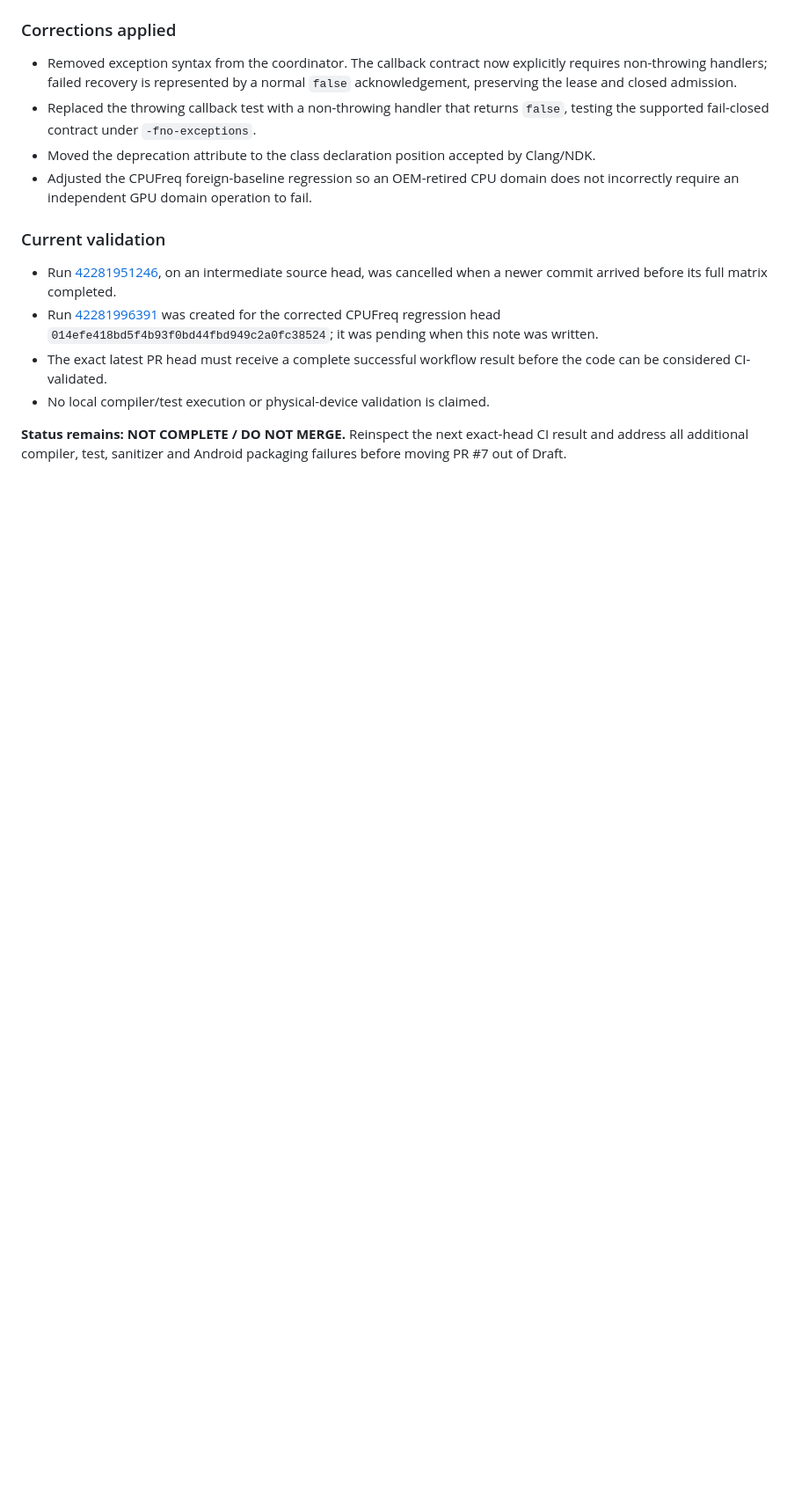
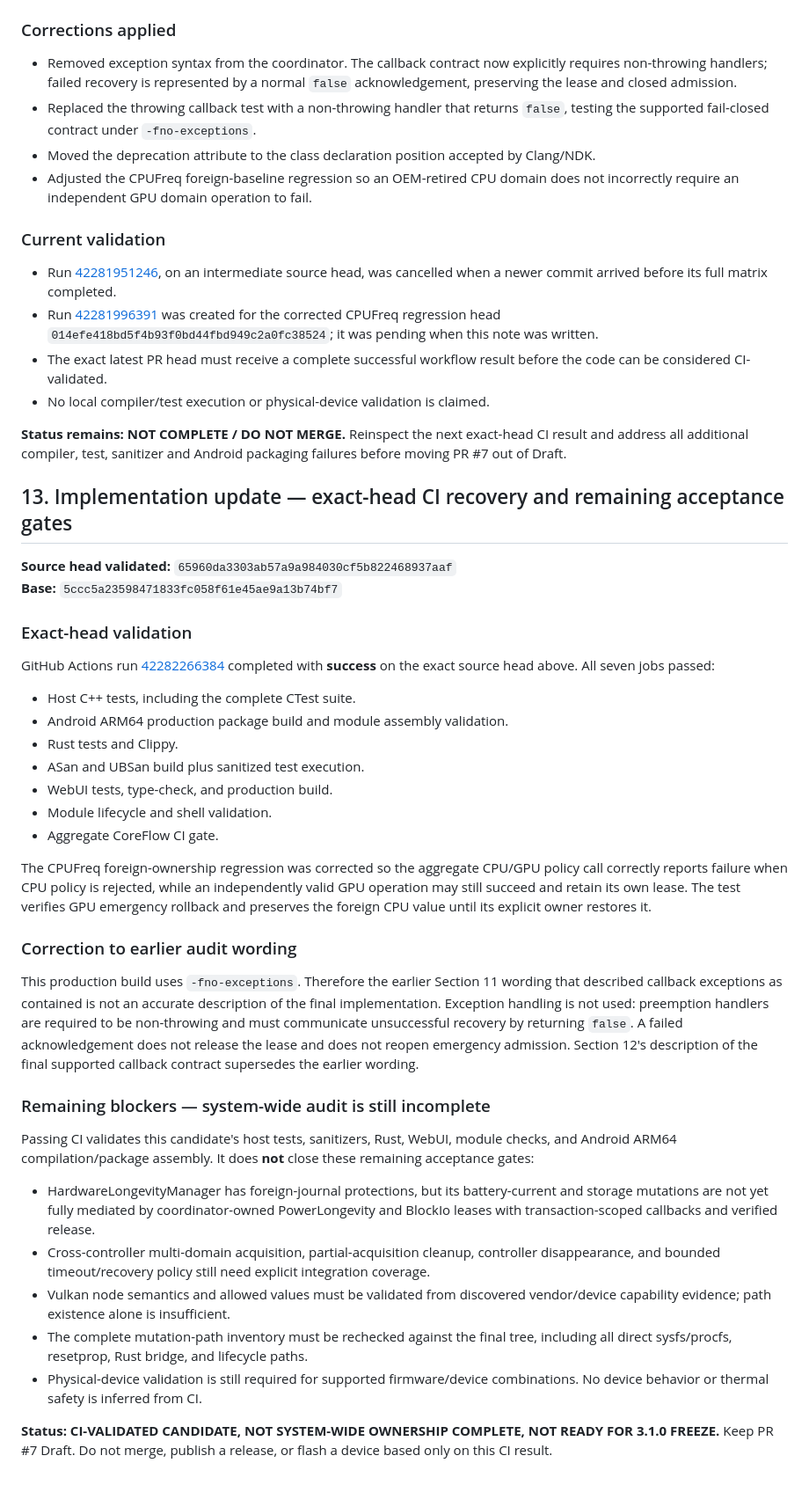
Before and after one commit to mystivara-creator/CoreFlow-Engine, a Markdown page: docs/audits/UNIFIED_MUTATION_OWNERSHIP_AUDIT.md, the part around the change. Shown at 88% size. GitHub-like rendering; blank space fills up the shorter version.

Commit message:
docs(audit): record exact-head CI recovery and remaining gates

```diff
--- a/docs/audits/UNIFIED_MUTATION_OWNERSHIP_AUDIT.md
+++ b/docs/audits/UNIFIED_MUTATION_OWNERSHIP_AUDIT.md
@@ -303,3 +303,38 @@ Two introduced compile defects were confirmed from the job logs:
 - No local compiler/test execution or physical-device validation is claimed.
 
 **Status remains: NOT COMPLETE / DO NOT MERGE.** Reinspect the next exact-head CI result and address all additional compiler, test, sanitizer and Android packaging failures before moving PR #7 out of Draft.
+
+## 13. Implementation update — exact-head CI recovery and remaining acceptance gates
+
+**Source head validated:** `65960da3303ab57a9a984030cf5b822468937aaf`
+**Base:** `5ccc5a23598471833fc058f61e45ae9a13b74bf7`
+
+### Exact-head validation
+
+GitHub Actions run [42282266384](https://github.com/mystivara-creator/CoreFlow-Engine/actions/runs/42282266384) completed with **success** on the exact source head above. All seven jobs passed:
+
+- Host C++ tests, including the complete CTest suite.
+- Android ARM64 production package build and module assembly validation.
+- Rust tests and Clippy.
+- ASan and UBSan build plus sanitized test execution.
+- WebUI tests, type-check, and production build.
+- Module lifecycle and shell validation.
+- Aggregate CoreFlow CI gate.
+
+The CPUFreq foreign-ownership regression was corrected so the aggregate CPU/GPU policy call correctly reports failure when CPU policy is rejected, while an independently valid GPU operation may still succeed and retain its own lease. The test verifies GPU emergency rollback and preserves the foreign CPU value until its explicit owner restores it.
+
+### Correction to earlier audit wording
+
+This production build uses `-fno-exceptions`. Therefore the earlier Section 11 wording that described callback exceptions as contained is not an accurate description of the final implementation. Exception handling is not used: preemption handlers are required to be non-throwing and must communicate unsuccessful recovery by returning `false`. A failed acknowledgement does not release the lease and does not reopen emergency admission. Section 12's description of the final supported callback contract supersedes the earlier wording.
+
+### Remaining blockers — system-wide audit is still incomplete
+
+Passing CI validates this candidate's host tests, sanitizers, Rust, WebUI, module checks, and Android ARM64 compilation/package assembly. It does **not** close these remaining acceptance gates:
+
+- HardwareLongevityManager has foreign-journal protections, but its battery-current and storage mutations are not yet fully mediated by coordinator-owned PowerLongevity and BlockIo leases with transaction-scoped callbacks and verified release.
+- Cross-controller multi-domain acquisition, partial-acquisition cleanup, controller disappearance, and bounded timeout/recovery policy still need explicit integration coverage.
+- Vulkan node semantics and allowed values must be validated from discovered vendor/device capability evidence; path existence alone is insufficient.
+- The complete mutation-path inventory must be rechecked against the final tree, including all direct sysfs/procfs, resetprop, Rust bridge, and lifecycle paths.
+- Physical-device validation is still required for supported firmware/device combinations. No device behavior or thermal safety is inferred from CI.
+
+**Status: CI-VALIDATED CANDIDATE, NOT SYSTEM-WIDE OWNERSHIP COMPLETE, NOT READY FOR 3.1.0 FREEZE.** Keep PR #7 Draft. Do not merge, publish a release, or flash a device based only on this CI result.
```
